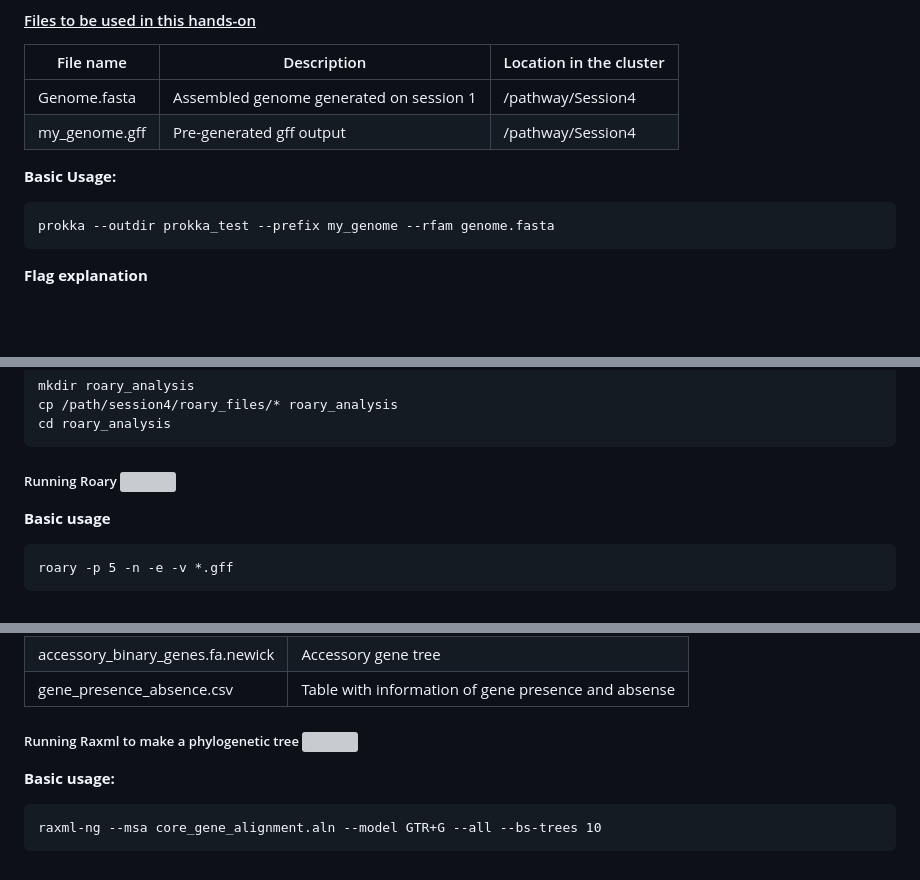
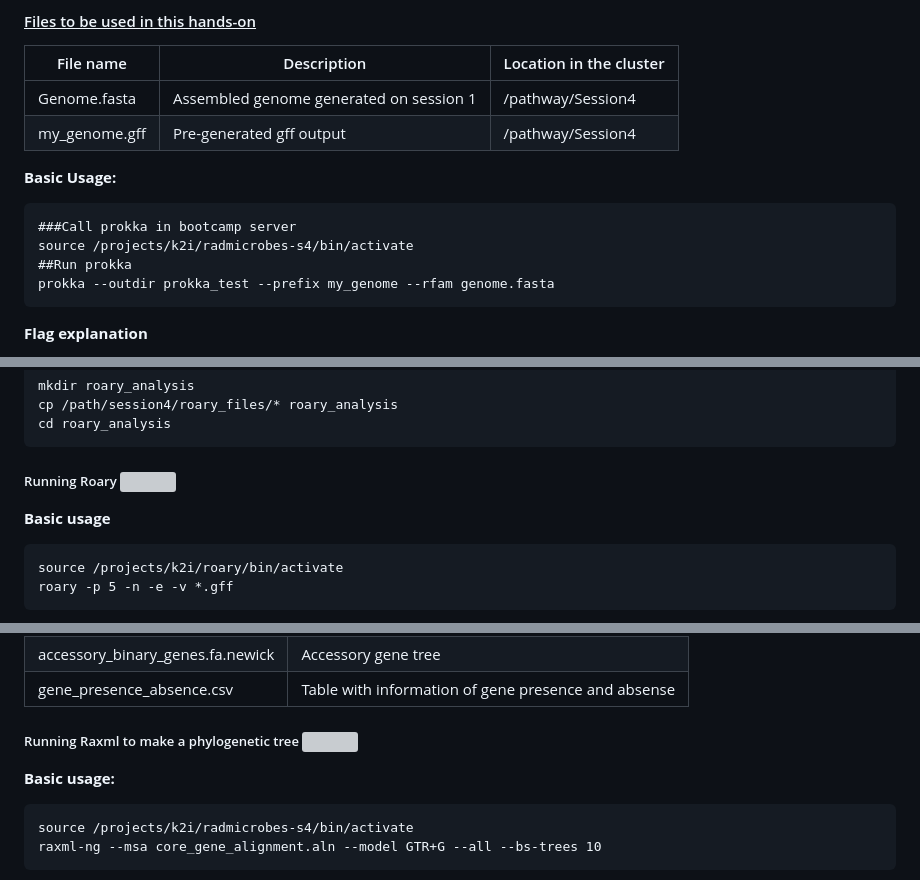
Before and after one commit to treangenlab/radmicrobes, a Markdown page: session4/README.md, 3 parts joined by grey strips. Drawn GitHub-style; folded sections open; blank space fills up the shorter version; grey boxes are pictures that could not be loaded.

````diff
--- a/session4/README.md
+++ b/session4/README.md
@@ -87,6 +87,9 @@ my_genome.gff  | Pre-generated gff output | /pathway/Session4
 
 **Basic Usage:**
 ```
+###Call prokka in bootcamp server
+source /projects/k2i/radmicrobes-s4/bin/activate
+##Run prokka
 prokka --outdir prokka_test --prefix my_genome --rfam genome.fasta
 ```
 **Flag explanation**
@@ -435,6 +438,7 @@ cd roary_analysis
 ##### Running Roary <img src="https://github.com/treangenlab/radmicrobes/assets/28576450/b4033000-380f-416a-aeec-ab7385412a6b" width="20" height="20">
 **Basic usage**
 ```
+source /projects/k2i/roary/bin/activate
 roary -p 5 -n -e -v *.gff
 ```
 
@@ -461,6 +465,7 @@ gene_presence_absence.csv | Table with information of gene presence and absense
 
 **Basic usage:**
 ```
+source /projects/k2i/radmicrobes-s4/bin/activate
 raxml-ng --msa core_gene_alignment.aln --model GTR+G --all --bs-trees 10
 ```
 **Flag explanation**
````
